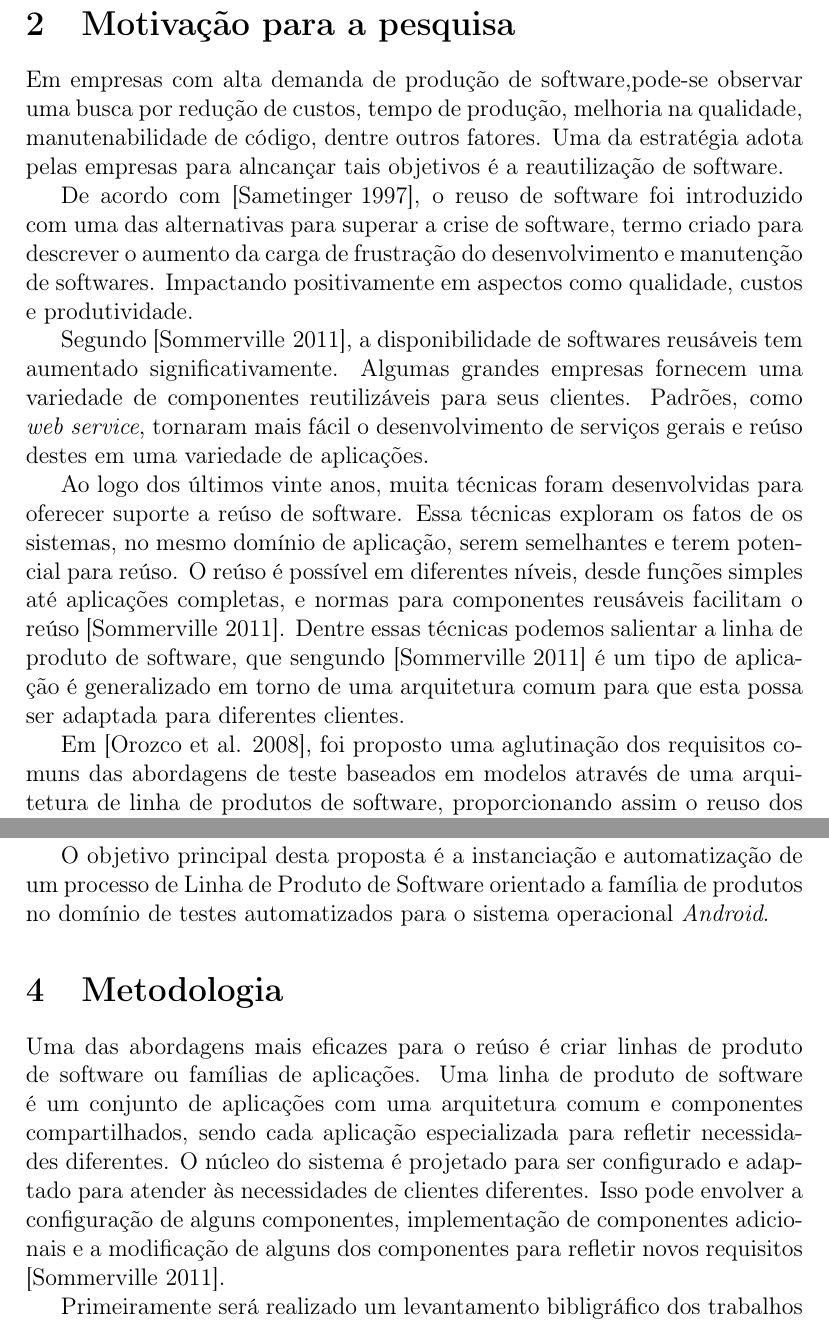
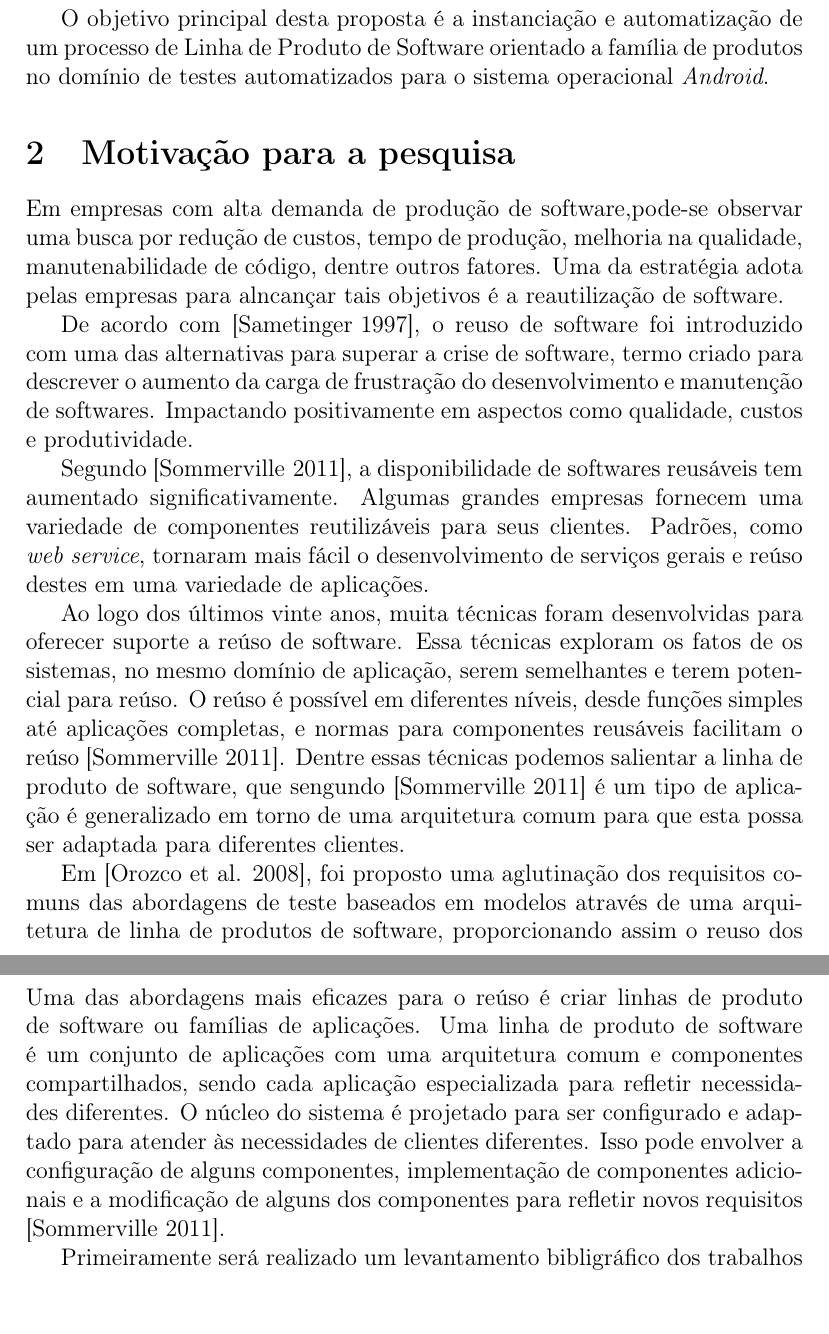
Before and after one commit to jbalves/mpes, a LaTeX document (projeto_pesquisa.tex): two parts of pages 3 and 4 of 6, joined at a grey line, cut so that both start at the same text. Compiled offline with pdfLaTeX.

Commit message:
change apresentacao

```diff
--- a/projeto_pesquisa.tex
+++ b/projeto_pesquisa.tex
@@ -37,6 +37,8 @@
 %Qual o objetivo deste documento, em um parágrafo.
 Este documento tem como objetivo propor um projeto de estudo a ser desenvolvido durante o Mestrado Profissional em Engenharia de Software, com intuito de trabalhar com conteúdos práticos de necessidade do autor, adquirindo como resultado uma evolução nas experiências na área de atuação profissional e construção de competências que agregam maior valor profissional.
 
+O objetivo principal desta proposta é a instanciação e automatização de um processo de Linha de Produto de Software orientado a família de produtos no domínio de testes automatizados para o sistema operacional \textit{Android}.
+
 %Observações:
 %\begin{itemize}
 %\item As seções 2 a 5 devem somar no mínimo 2 (duas) e no máximo 5 (cinco) páginas.
@@ -69,8 +71,6 @@ O teste de software muitas vezes requer mais trabalho de projeto do que qualquer
 De acordo com \cite{bertolino2007} teste é uma atividade essencial em Engenharia de Software. Em termos, simples é a observação da execução de um sistema de software para validar se a execução ocorre como o esperado e identifica potenciais defeitos. Testes são amplamente usados na indústria para medida de qualidade.
 
 A automação de teste de software pode reduzir drasticamente o esforço requerido para as atividades de teste. Através da automação, os testes podem ser realizados em minutos ao invés de demorarem horas para serem executados manualmente, podendo alcançar uma diminuição de esforço em mais de 80%  \cite{fewster1999}.
-
-O objetivo principal desta proposta é a instanciação e automatização de um processo de Linha de Produto de Software orientado a família de produtos no domínio de testes automatizados para o sistema operacional \textit{Android}.
 %------------------
 % METODOLOGIA
 %------------------
```
Also changed, not shown: projeto_pesquisa.pdf, 2 other files.
